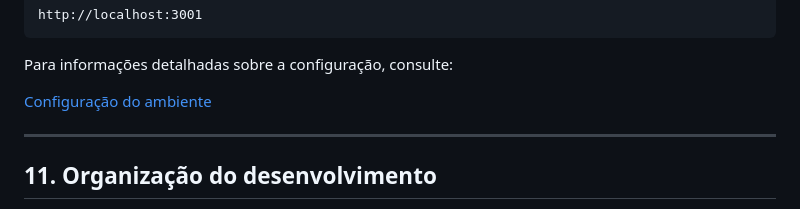
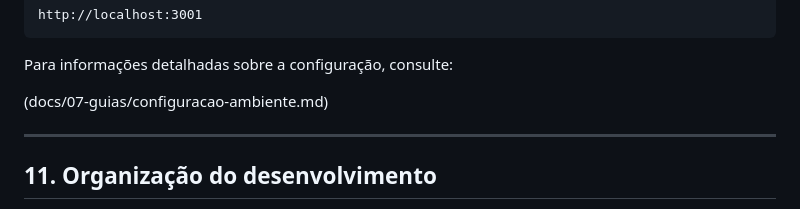
Before and after one commit to emiliasantoss2007-hub/Stock-Master, a Markdown page: README.md, the part around the change. Drawn GitHub-style.

```diff
--- a/README.md
+++ b/README.md
@@ -217,7 +217,7 @@ http://localhost:3001
 
 Para informações detalhadas sobre a configuração, consulte:
 
-[Configuração do ambiente](docs/07-guias/configuracao-ambiente.md)
+(docs/07-guias/configuracao-ambiente.md)
 
 ---
 
```
